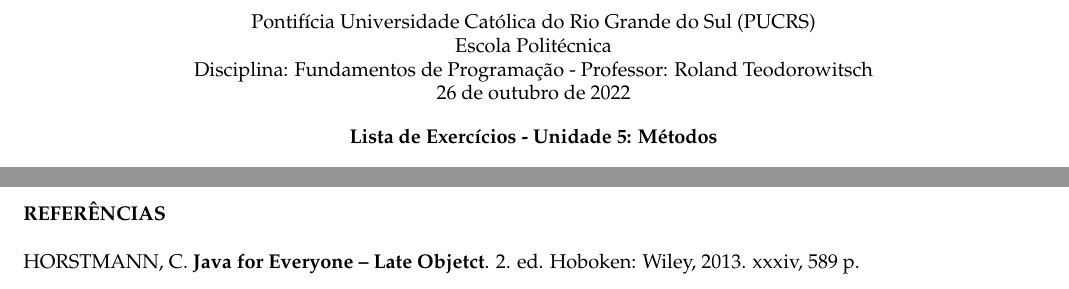
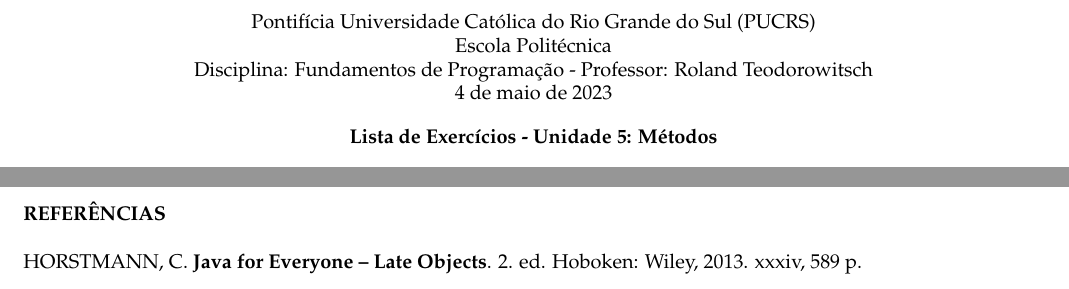
Before and after one commit to RolandTeodorowitsch/FundamentosDeProgramacao, a LaTeX document (05-metodos/pucrs-ep-fprog-unidade_05-metodos-lista_de_exercicios.tex): two parts of pages 1 and 3 of 3, joined at a grey line, cut so that both start at the same text. Compiled offline with pdfLaTeX.

Commit message:
qui mai  4 20:47:49 -03 2023

```diff
--- a/05-metodos/pucrs-ep-fprog-unidade_05-metodos-lista_de_exercicios.tex
+++ b/05-metodos/pucrs-ep-fprog-unidade_05-metodos-lista_de_exercicios.tex
@@ -114,7 +114,7 @@
 Pontifícia Universidade Católica do Rio Grande do Sul (PUCRS)\\
 Escola Politécnica\\
 Disciplina: Fundamentos de Programação - Professor: Roland Teodorowitsch\\
-26 de outubro de 2022
+4 de maio de 2023
 \end{center}
 
 \begin{center}
@@ -216,7 +216,7 @@ public class Sample {
 %\noindent{FORBELLONE, André Luiz Villar; EBERSPÄCHER, Henri Frederico. \textbf{Lógica de programação}: a construção de algoritmos e estruturas de dados. 3. ed. São Paulo: Prentice Hall, 2005. 218 p.}
 
 ~\\
-\noindent{HORSTMANN, C. \textbf{Java for Everyone – Late Objetct}. 2. ed. Hoboken: Wiley, 2013. xxxiv, 589 p.}
+\noindent{HORSTMANN, C. \textbf{Java for Everyone – Late Objects}. 2. ed. Hoboken: Wiley, 2013. xxxiv, 589 p.}
 
 %~\\
 %\noindent{ORTH, Afonso Inácio. \textbf{Algoritmos e Programação com Resumo das Linguagens PASCAL e C}. Porto Alegre: AIO, 2001. 176 p.}
```
Also changed, not shown: 05-metodos/pucrs-ep-fprog-unidade_05-metodos-laminas.pdf, 05-metodos/pucrs-ep-fprog-unidade_05-metodos-lista_de_exercicios.pdf, 06-arrays/pucrs-ep-fprog-unidade_06-arrays-laminas.pdf, 07-entrada_e_saida_e_tratamento_de_excecoes/pucrs-ep-fprog-unidade_07-entrada_e_saida_e_tratamento_de_excecoes-laminas.pdf, 08-objetos_e_classes/pucrs-ep-fprog-unidade_08-objetos_e_classes-laminas.pdf.
